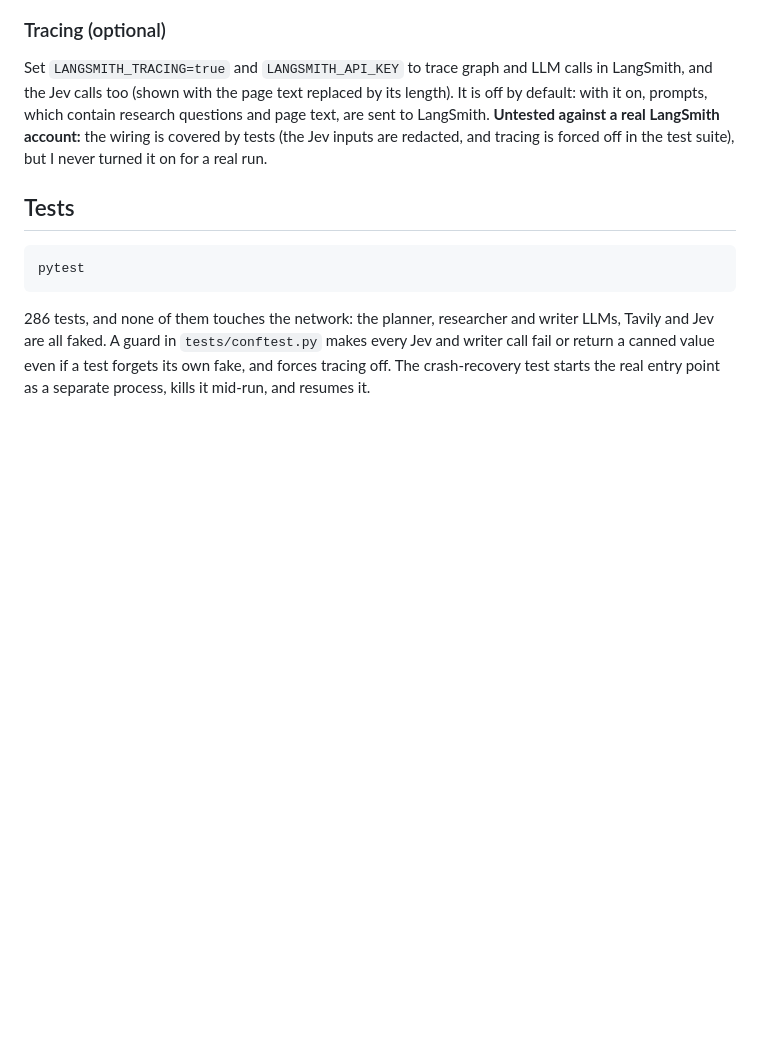
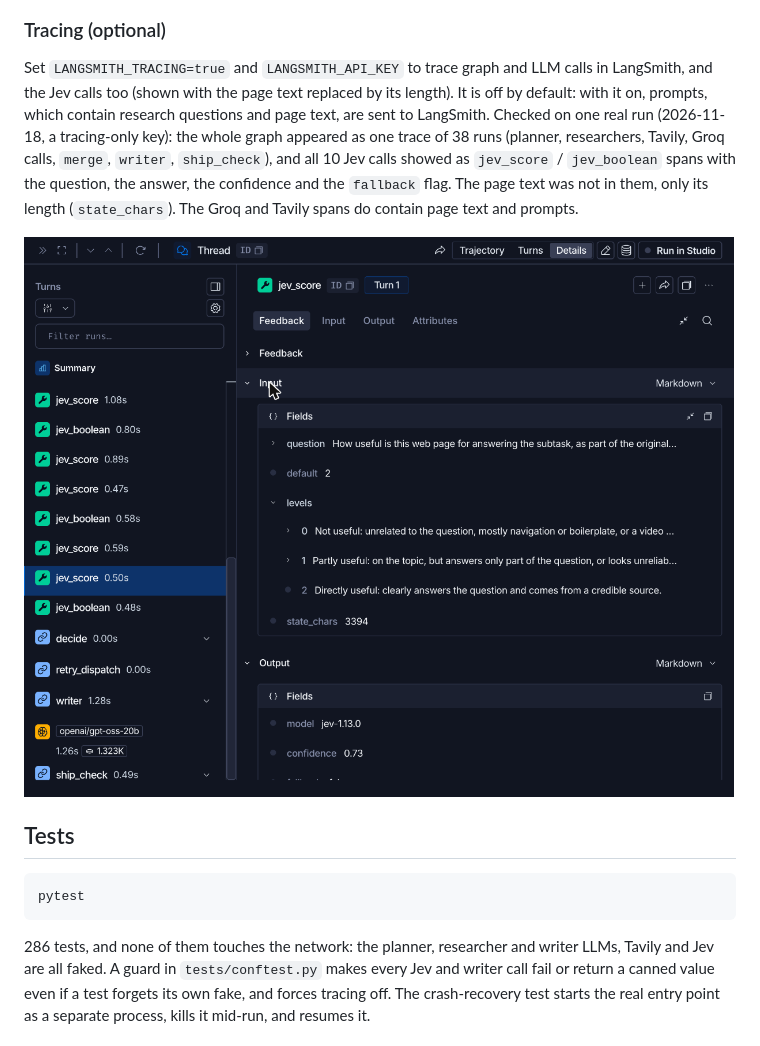
Before and after one commit to Kushagra077/multi-agent-research-assistant, a Markdown page: README.md, the part around the change. GitHub-like rendering; pictures changed too: docs/screenshots/03-langsmith-jev-span.png (added); blank space fills up the shorter version.

Commit message:
Add settings configuration for Claude and update README with LangSmith tracing details and screenshot

```diff
--- a/README.md
+++ b/README.md
@@ -199,9 +199,13 @@ are at `/docs`.
 Set `LANGSMITH_TRACING=true` and `LANGSMITH_API_KEY` to trace graph and LLM calls in
 LangSmith, and the Jev calls too (shown with the page text replaced by its length). It is
 off by default: with it on, prompts, which contain research questions and page text, are
-sent to LangSmith. **Untested against a real LangSmith account:** the wiring is covered by
-tests (the Jev inputs are redacted, and tracing is forced off in the test suite), but I never
-turned it on for a real run.
+sent to LangSmith. Checked on one real run (2026-11-18, a tracing-only key): the whole graph
+appeared as one trace of 38 runs (planner, researchers, Tavily, Groq calls, `merge`, `writer`,
+`ship_check`), and all 10 Jev calls showed as `jev_score` / `jev_boolean` spans with the
+question, the answer, the confidence and the `fallback` flag. The page text was not in them,
+only its length (`state_chars`). The Groq and Tavily spans do contain page text and prompts.
+
+![A Jev span in LangSmith: inputs show the question and page length, not the page](docs/screenshots/03-langsmith-jev-span.png)
 
 ## Tests
 
```
Also changed, not shown: 1 other file.
